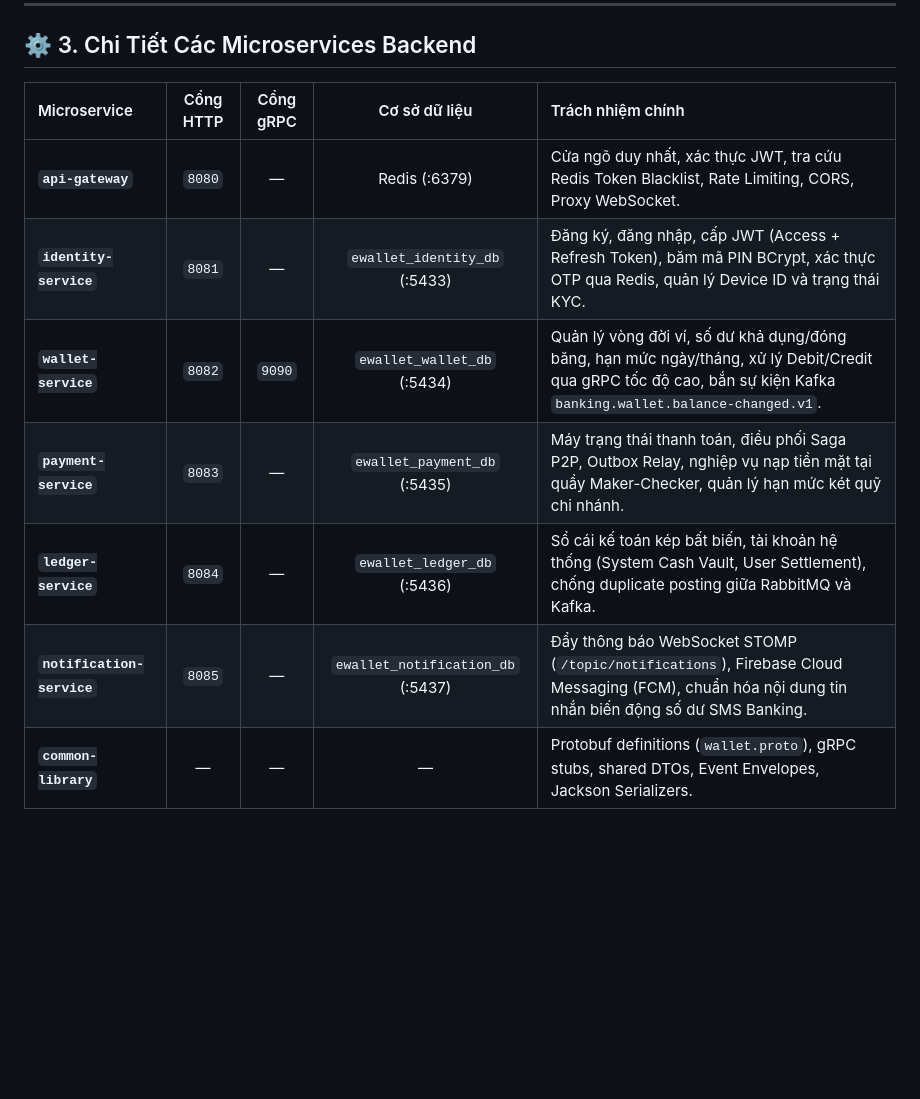
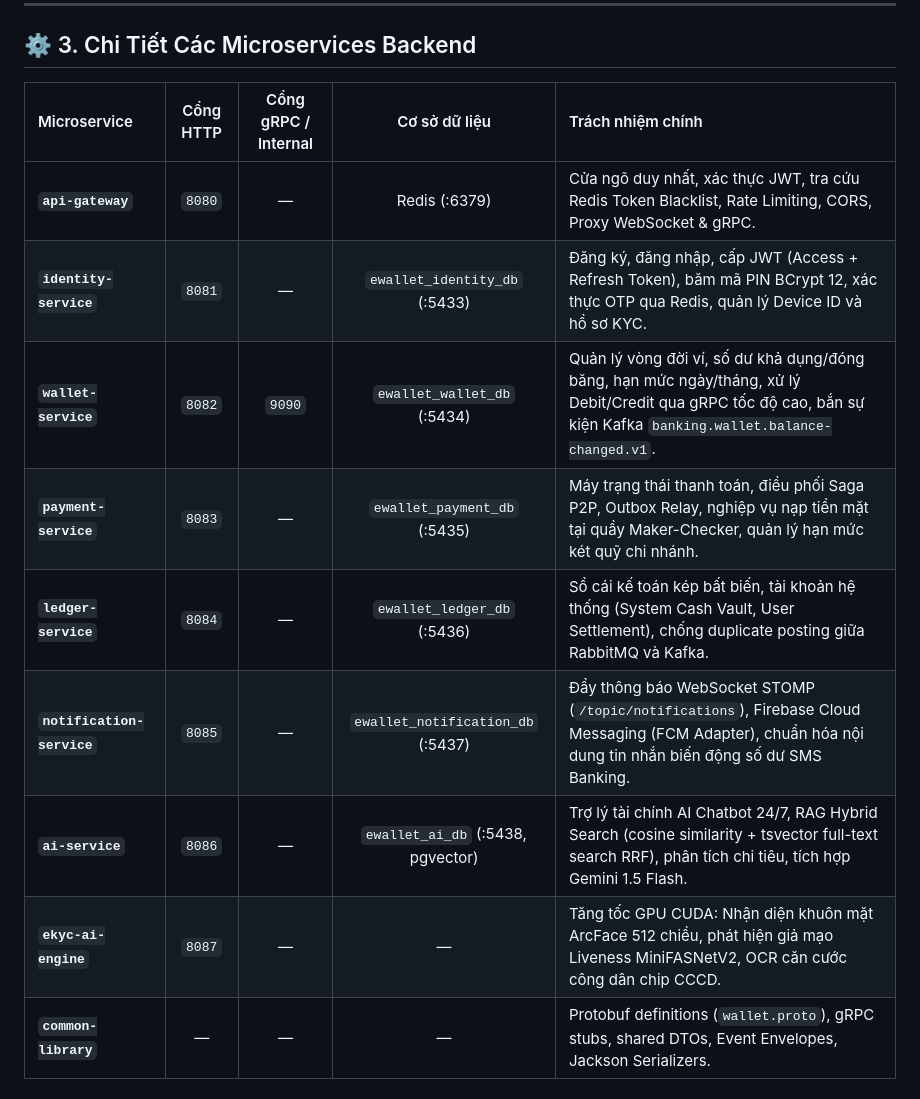
Before and after one commit to buidi2004/core-banking-microservices, a Markdown page: README.md, the part around one of its changes. GitHub-like rendering; blank space fills up the shorter version.

```diff
--- a/README.md
+++ b/README.md
@@ -109,14 +130,16 @@ Hệ thống loại bỏ hoàn toàn việc chia sẻ cơ sở dữ liệu giữ
 
 ## ⚙️ 3. Chi Tiết Các Microservices Backend
 
-| Microservice | Cổng HTTP | Cổng gRPC | Cơ sở dữ liệu | Trách nhiệm chính |
+| Microservice | Cổng HTTP | Cổng gRPC / Internal | Cơ sở dữ liệu | Trách nhiệm chính |
 | :--- | :---: | :---: | :---: | :--- |
-| **`api-gateway`** | `8080` | — | Redis (:6379) | Cửa ngõ duy nhất, xác thực JWT, tra cứu Redis Token Blacklist, Rate Limiting, CORS, Proxy WebSocket. |
-| **`identity-service`** | `8081` | — | `ewallet_identity_db` (:5433) | Đăng ký, đăng nhập, cấp JWT (Access + Refresh Token), băm mã PIN BCrypt, xác thực OTP qua Redis, quản lý Device ID và trạng thái KYC. |
+| **`api-gateway`** | `8080` | — | Redis (:6379) | Cửa ngõ duy nhất, xác thực JWT, tra cứu Redis Token Blacklist, Rate Limiting, CORS, Proxy WebSocket & gRPC. |
+| **`identity-service`** | `8081` | — | `ewallet_identity_db` (:5433) | Đăng ký, đăng nhập, cấp JWT (Access + Refresh Token), băm mã PIN BCrypt 12, xác thực OTP qua Redis, quản lý Device ID và hồ sơ KYC. |
 | **`wallet-service`** | `8082` | `9090` | `ewallet_wallet_db` (:5434) | Quản lý vòng đời ví, số dư khả dụng/đóng băng, hạn mức ngày/tháng, xử lý Debit/Credit qua gRPC tốc độ cao, bắn sự kiện Kafka `banking.wallet.balance-changed.v1`. |
 | **`payment-service`** | `8083` | — | `ewallet_payment_db` (:5435) | Máy trạng thái thanh toán, điều phối Saga P2P, Outbox Relay, nghiệp vụ nạp tiền mặt tại quầy Maker-Checker, quản lý hạn mức két quỹ chi nhánh. |
 | **`ledger-service`** | `8084` | — | `ewallet_ledger_db` (:5436) | Sổ cái kế toán kép bất biến, tài khoản hệ thống (System Cash Vault, User Settlement), chống duplicate posting giữa RabbitMQ và Kafka. |
-| **`notification-service`** | `8085` | — | `ewallet_notification_db` (:5437) | Đẩy thông báo WebSocket STOMP (`/topic/notifications`), Firebase Cloud Messaging (FCM), chuẩn hóa nội dung tin nhắn biến động số dư SMS Banking. |
+| **`notification-service`** | `8085` | — | `ewallet_notification_db` (:5437) | Đẩy thông báo WebSocket STOMP (`/topic/notifications`), Firebase Cloud Messaging (FCM Adapter), chuẩn hóa nội dung tin nhắn biến động số dư SMS Banking. |
+| **`ai-service`** | `8086` | — | `ewallet_ai_db` (:5438, pgvector) | Trợ lý tài chính AI Chatbot 24/7, RAG Hybrid Search (cosine similarity + tsvector full-text search RRF), phân tích chi tiêu, tích hợp Gemini 1.5 Flash. |
+| **`ekyc-ai-engine`** | `8087` | — | — | Tăng tốc GPU CUDA: Nhận diện khuôn mặt ArcFace 512 chiều, phát hiện giả mạo Liveness MiniFASNetV2, OCR căn cước công dân chip CCCD. |
 | **`common-library`** | — | — | — | Protobuf definitions (`wallet.proto`), gRPC stubs, shared DTOs, Event Envelopes, Jackson Serializers. |
 
 ---
```
Also changed, not shown: other parts of README.md (+46 -37 lines).
